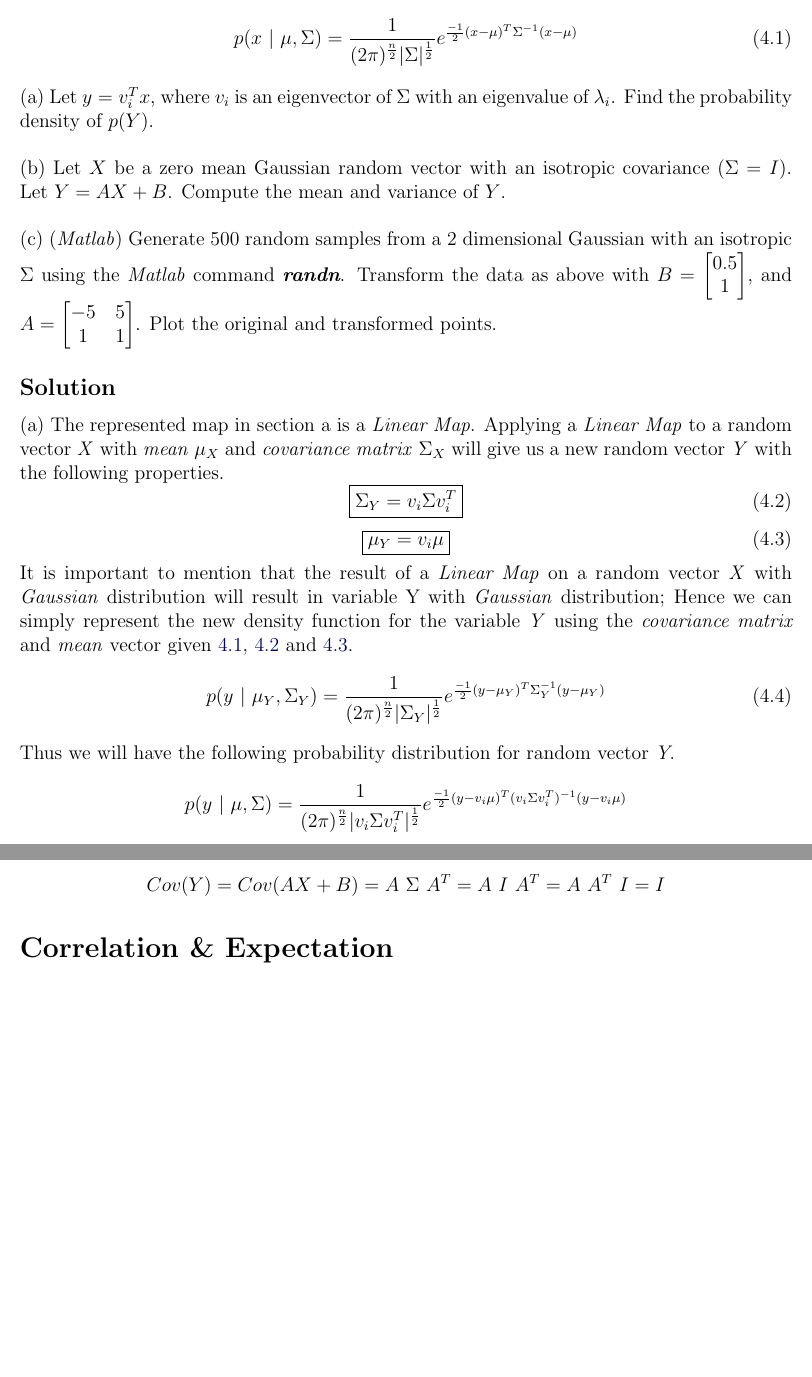
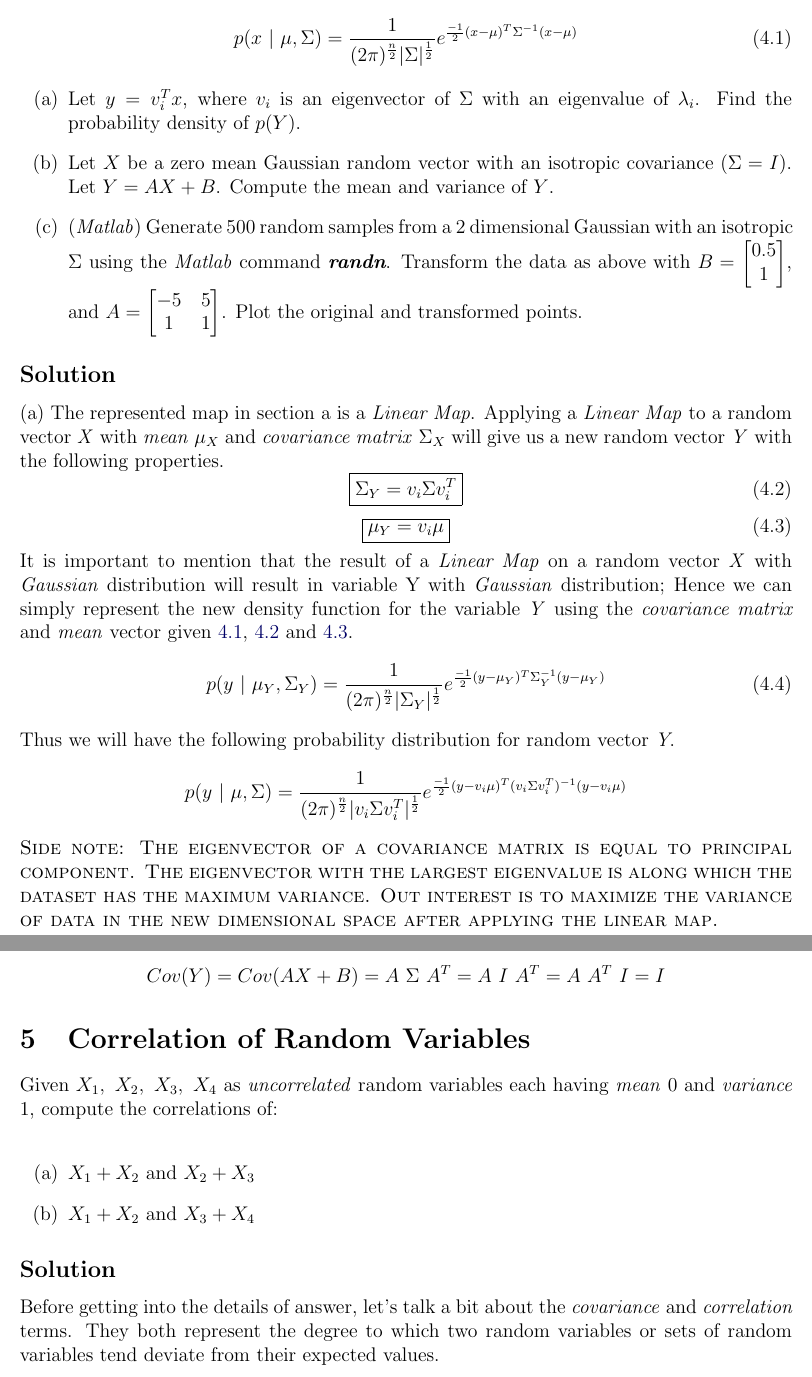
Before and after one commit to aligholamee/Patterns, a LaTeX problem sheet (docs/assignment-1/SPR_9531504_HW1.tex): two parts of pages 8 and 9 of 9, joined at a grey line, cut so that both start at the same text, the shorter picture padded with empty space. Compiled offline with pdfLaTeX.

Commit message:
S5 almost added

```diff
--- a/docs/assignment-1/SPR_9531504_HW1.tex
+++ b/docs/assignment-1/SPR_9531504_HW1.tex
@@ -588,13 +588,13 @@ Recall the multivariate Gaussian for a vector $x\ \epsilon\ R^n$.
 \begin{equation}\label{eq:4.1}
 	p(x\ |\ \mu, \Sigma) = \frac{1}{(2\pi)^\frac{n}{2}|\Sigma|^\frac{1}{2}} e^{\frac{-1}{2}(x - \mu)^T\Sigma^{-1}(x - \mu)}
 \end{equation}
-(a) Let $y=v_i^Tx$, where $v_i$ is an eigenvector of $\Sigma$ with an eigenvalue of $\lambda_i$. Find the probability density of $p(Y)$.
-\vspace{.5cm}
-\\
-(b) Let $X$ be a zero mean Gaussian random vector with an isotropic covariance ($\Sigma  = I$). Let $Y = AX + B$. Compute the mean and variance of $Y$.
-\vspace{.5cm}
-\\
-(c) (\textit{Matlab}) Generate 500 random samples from a 2 dimensional Gaussian with an isotropic $\Sigma$ using the \textit{Matlab} command \textit{\textbf{randn}}. Transform the data as above with
+
+\begin{enumerate}[label=(\alph*)]
+	\item Let $y=v_i^Tx$, where $v_i$ is an eigenvector of $\Sigma$ with an eigenvalue of $\lambda_i$. Find the probability density of $p(Y)$.
+
+	\item Let $X$ be a zero mean Gaussian random vector with an isotropic covariance ($\Sigma  = I$). Let $Y = AX + B$. Compute the mean and variance of $Y$.
+
+	\item (\textit{Matlab}) Generate 500 random samples from a 2 dimensional Gaussian with an isotropic $\Sigma$ using the \textit{Matlab} command \textit{\textbf{randn}}. Transform the data as above with
 	$
 	B =
 	\renewcommand\arraystretch{1}
@@ -613,6 +613,9 @@ A =
 	\end{bmatrix}
 	$. Plot the original and transformed points.
 
+\end{enumerate}
+
+
 \subsection*{Solution}
 (a) The represented map in section a is a \textit{Linear Map}. Applying a \textit{Linear Map} to a random vector \textit{X} with \textit{mean} $\mu_X$ and \textit{covariance matrix} $\Sigma_X$ will give us a new random vector \textit{Y} with the following properties.
 \begin{equation}\label{eq:4.2}
@@ -629,6 +632,8 @@ Thus we will have the following probability distribution for random vector \text
 $$
 p(y\ |\ \mu, \Sigma) = \frac{1}{(2\pi)^\frac{n}{2}|v_i \Sigma v_i^T|^\frac{1}{2}} e^{\frac{-1}{2}(y - v_i \mu)^T(v_i \Sigma v_i^T)^{-1}(y - v_i \mu)}
 $$
+\textsc{Side note: The eigenvector of a covariance matrix is equal to principal component. The eigenvector with the largest eigenvalue is along which the dataset has the maximum variance. Out interest is to maximize the variance of data in the new dimensional space after applying the linear map.}
+
 \noindent\rule{\textwidth}{.5pt}
 (b) A formal representation of the problem description is given below.
 $$
@@ -645,5 +650,15 @@ The new \textit{mean} will be equal to \textit{B} and the new \textit{covariance
 $$
 	Cov(Y) = Cov(AX + B) = A\ \Sigma \ A^T = A\ I\ A^T = A\ A^T\ I = I
 $$
-\section*{Correlation \& Expectation}
+\section{Correlation of Random Variables}
+Given $X_1,\ X_2,\ X_3,\ X_4$ as \textit{uncorrelated} random variables each having \textit{mean} 0 and \textit{variance} 1, compute the correlations of:\\
+\begin{enumerate}[label=(\alph*)]
+	\item $X_1 + X_2$ and $X_2 + X_3$
+
+	\item $X_1 + X_2$ and $X_3 + X_4$
+\end{enumerate}
+
+\subsection*{Solution}
+Before getting into the details of answer, let's talk a bit about the \textit{covariance} and \textit{correlation} terms. They both represent the degree to which two random variables or sets of random variables tend deviate from their expected values.
+
 \end{document}
```
Also changed, not shown: docs/assignment-1/SPR_9531504_HW1.pdf, 4 other files. Lines whose indentation alone changed are shown as unchanged.
